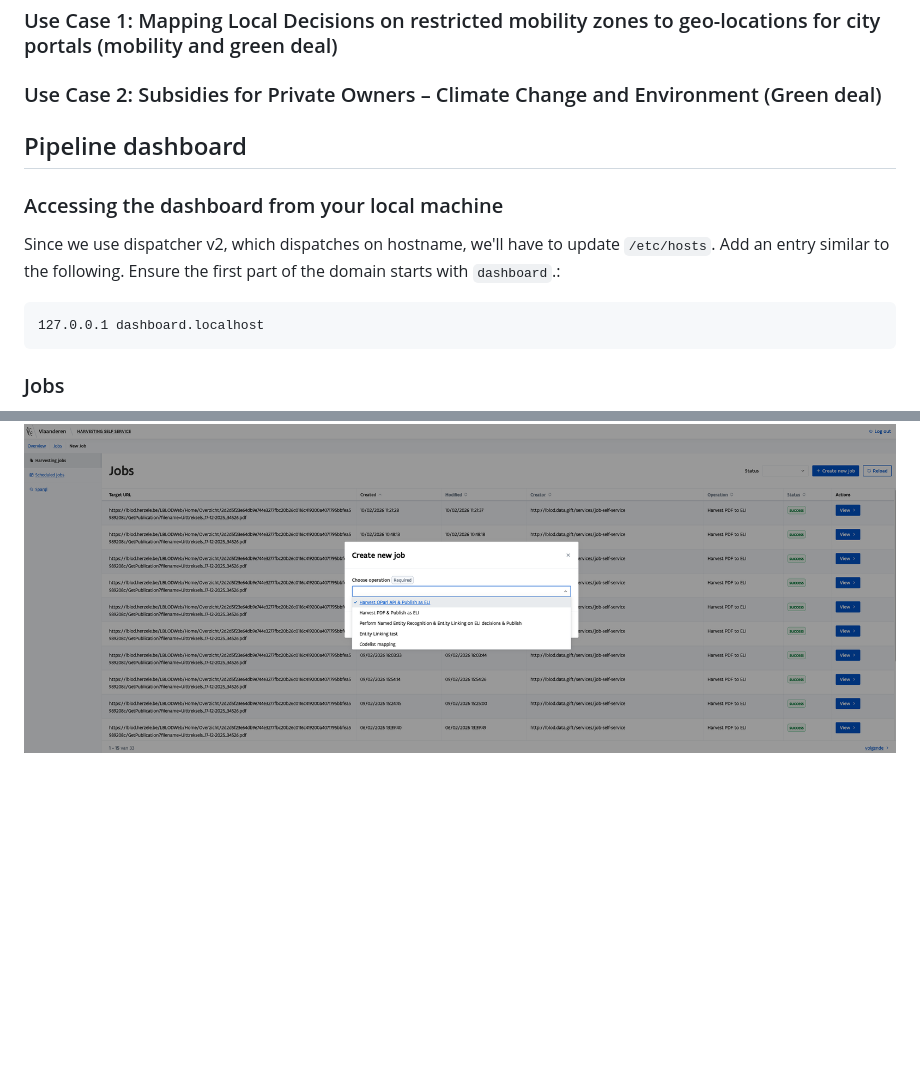
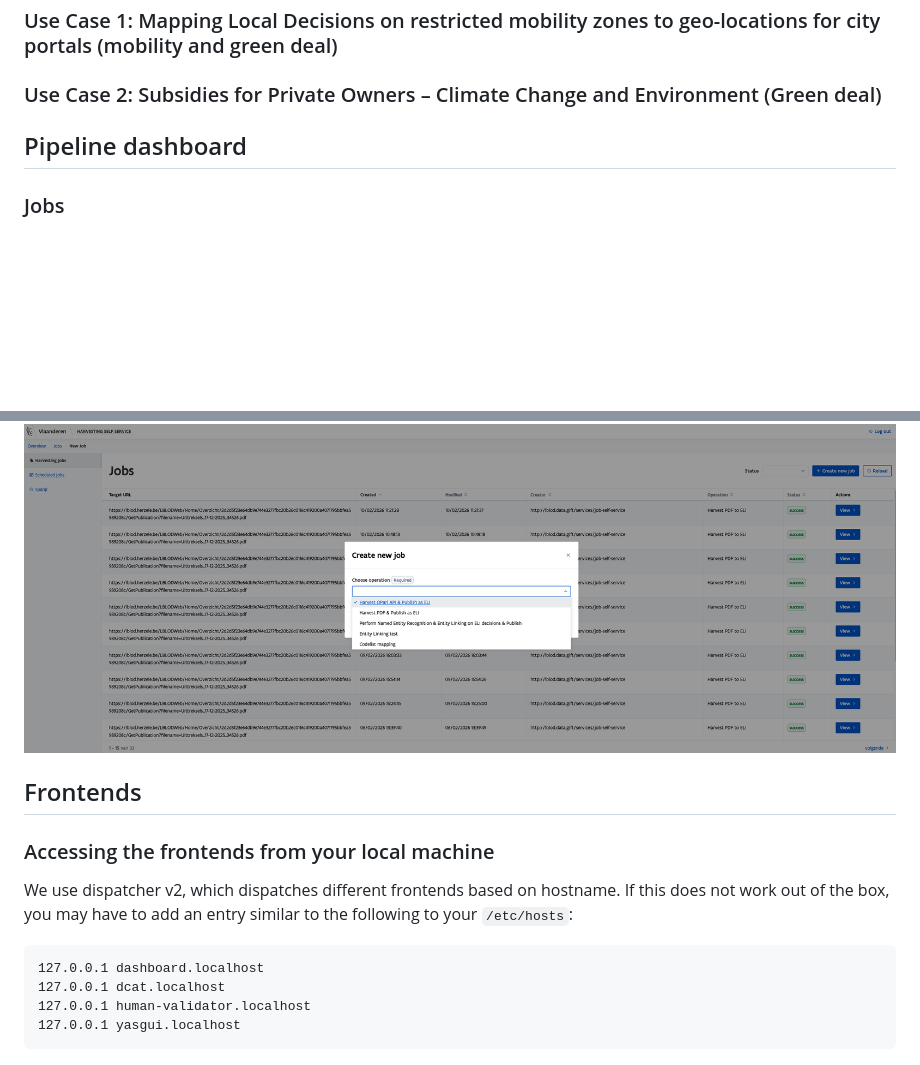
Before and after one commit to lblod/app-decide, a Markdown page: README.md, 2 parts joined by grey strips. GitHub-like rendering; blank space fills up the shorter version.

Commit message:
Add instructions on `/etc/hosts`.

````diff
--- a/README.md
+++ b/README.md
@@ -105,15 +105,6 @@ To show how decisions are linked with SDGs, a Policy impact report tool is being
 
 ## Pipeline dashboard
 
-### Accessing the dashboard from your local machine
-
-Since we use dispatcher v2, which dispatches on hostname, we'll have to update `/etc/hosts`.
-Add an entry similar to the following. Ensure the first part of the domain starts with `dashboard`.:
-
-```
-127.0.0.1 dashboard.localhost
-```
-
 ### Jobs
 
 There are two types of jobs: harvesting and scheduled. The harvesting job is a one-time run of a job, while the scheduled job is triggered periodically following a cron pattern.
@@ -121,3 +112,16 @@ There are two types of jobs: harvesting and scheduled. The harvesting job is a o
 By pressing "Create new job", a job type ("operation") can be selected to create a new job.
 
 ![alt text](doc/dashboard-create-new-2.png)
+
+## Frontends
+
+### Accessing the frontends from your local machine
+
+We use dispatcher v2, which dispatches different frontends based on hostname. If this does not work out of the box, you may have to add an entry similar to the following to your `/etc/hosts`:
+
+```
+127.0.0.1 dashboard.localhost
+127.0.0.1 dcat.localhost
+127.0.0.1 human-validator.localhost
+127.0.0.1 yasgui.localhost
+```
````
